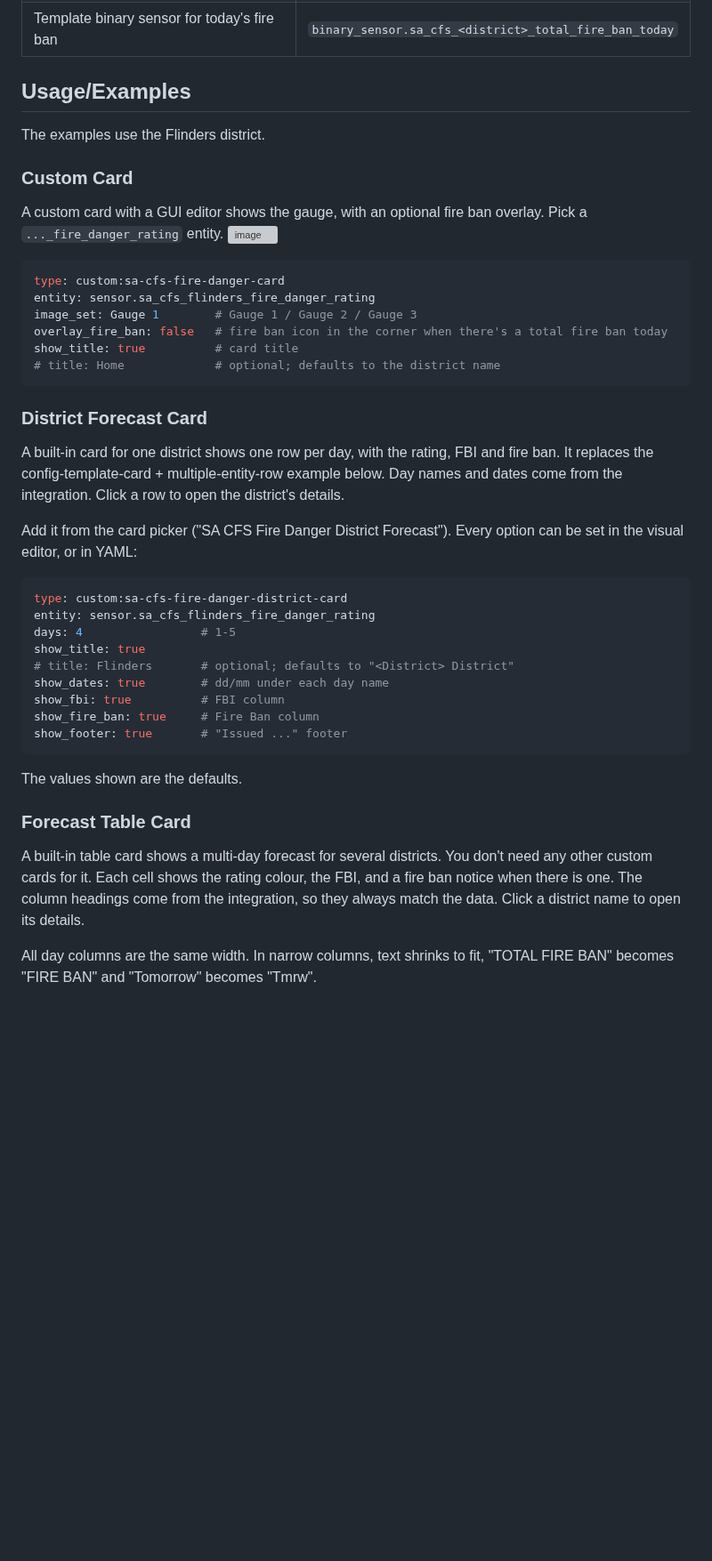
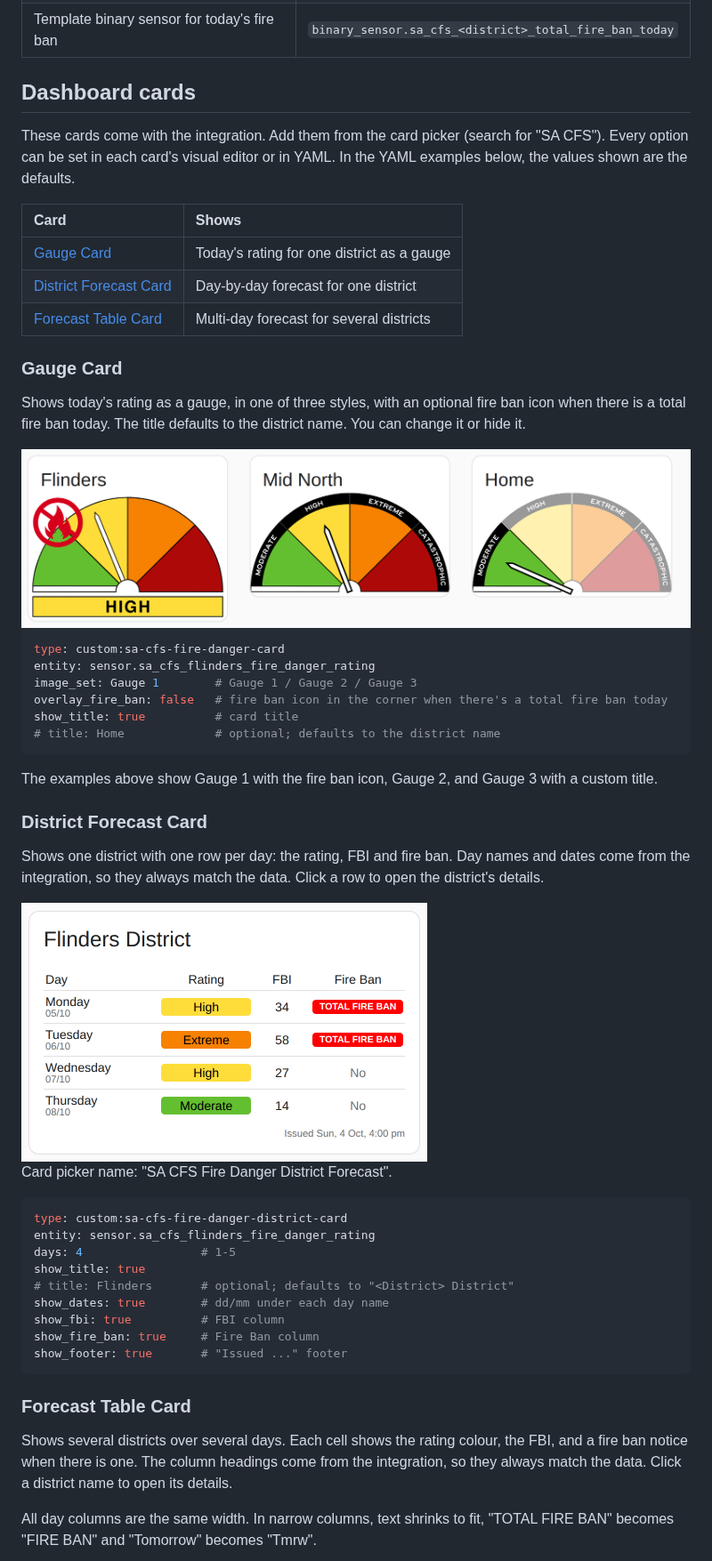
Before and after one commit to KablammoNick/homeassistant.sa_cfs_fire_danger, a Markdown page: README.md, the part around one of its changes. Shown at 89% size. Rendered like a GitHub page; pictures changed too: docs/district-card.png (added), docs/gauge-card.png (added); blank space fills up the shorter version; grey boxes are pictures that could not be loaded.

Commit message:
README: document built-in cards with new screenshots
- New "Dashboard cards" section listing the gauge, district forecast and
  forecast table cards, each with a fresh screenshot.
- Animated GIF of the table card's flash fire ban mode.
- Manual examples (picture-entity, flex-table, etc.) moved under
  "Other dashboard examples".
- Installation note says the cards load automatically.

Co-Authored-By: Claude Opus 5.5 <noreply@anthropic.com>
Claude-Session: https://claude.ai/code/session_01QWL8WeA7Yvk6wtkTSZJR7a

````diff
--- a/README.md
+++ b/README.md
@@ -111,12 +112,19 @@ Template examples:
 | `sensor.sa_cfs_fire_danger_issued` (v0.2.0/0.2.1) | `sensor.sa_cfs_fire_danger_summary` (from v0.2.2) |
 | Template binary sensor for today's fire ban | `binary_sensor.sa_cfs_<district>_total_fire_ban_today` |
 
-## Usage/Examples
-The examples use the Flinders district.
+## Dashboard cards
+These cards come with the integration. Add them from the card picker (search for "SA CFS"). Every option can be set in each card's visual editor or in YAML. In the YAML examples below, the values shown are the defaults.
 
-### Custom Card
-A custom card with a GUI editor shows the gauge, with an optional fire ban overlay. Pick a `..._fire_danger_rating` entity.
-<img width="931" height="524" alt="image" src="https://github.com/user-attachments/assets/f229acb1-8dc7-400f-b77d-d7f831098f64" />
+| Card | Shows |
+| :-- | :-- |
+| [Gauge Card](#gauge-card) | Today's rating for one district as a gauge |
+| [District Forecast Card](#district-forecast-card) | Day-by-day forecast for one district |
+| [Forecast Table Card](#forecast-table-card) | Multi-day forecast for several districts |
+
+### Gauge Card
+Shows today's rating as a gauge, in one of three styles, with an optional fire ban icon when there is a total fire ban today. The title defaults to the district name. You can change it or hide it.
+
+<img width="868" alt="Gauge card in its three styles" src="docs/gauge-card.png" />
 
 ```yaml
 type: custom:sa-cfs-fire-danger-card
@@ -127,10 +135,14 @@ show_title: true          # card title
 # title: Home             # optional; defaults to the district name
 ```
 
+The examples above show Gauge 1 with the fire ban icon, Gauge 2, and Gauge 3 with a custom title.
+
 ### District Forecast Card
-A built-in card for one district shows one row per day, with the rating, FBI and fire ban. It replaces the config-template-card + multiple-entity-row example below. Day names and dates come from the integration. Click a row to open the district's details.
+Shows one district with one row per day: the rating, FBI and fire ban. Day names and dates come from the integration, so they always match the data. Click a row to open the district's details.
 
-Add it from the card picker ("SA CFS Fire Danger District Forecast"). Every option can be set in the visual editor, or in YAML:
+<img width="456" alt="District forecast card" src="docs/district-card.png" />
+
+Card picker name: "SA CFS Fire Danger District Forecast".
 
 ```yaml
 type: custom:sa-cfs-fire-danger-district-card
@@ -144,10 +156,8 @@ show_fire_ban: true     # Fire Ban column
 show_footer: true       # "Issued ..." footer
 ```
 
-The values shown are the defaults.
-
 ### Forecast Table Card
-A built-in table card shows a multi-day forecast for several districts. You don't need any other custom cards for it. Each cell shows the rating colour, the FBI, and a fire ban notice when there is one. The column headings come from the integration, so they always match the data. Click a district name to open its details.
+Shows several districts over several days. Each cell shows the rating colour, the FBI, and a fire ban notice when there is one. The column headings come from the integration, so they always match the data. Click a district name to open its details.
 
 All day columns are the same width. In narrow columns, text shrinks to fit, "TOTAL FIRE BAN" becomes "FIRE BAN" and "Tomorrow" becomes "Tmrw".
 
````
Also changed, not shown: other parts of README.md (+10 -4 lines), docs/table-card-flash.gif (added), docs/table-card.png.
